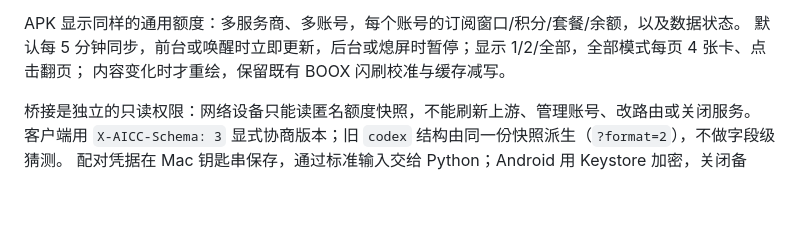
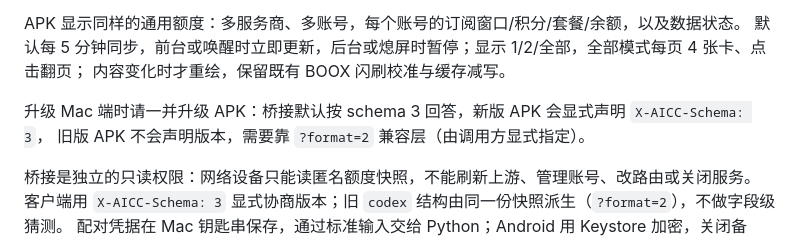
Before and after one commit to easonwong2026-del/AICC, a Markdown page: README.md, the part around the change. GitHub-like rendering; blank space fills up the shorter version.

```diff
--- a/README.md
+++ b/README.md
@@ -57,6 +57,9 @@ APK 显示同样的通用额度：多服务商、多账号，每个账号的订
 默认每 5 分钟同步，前台或唤醒时立即更新，后台或熄屏时暂停；显示 1/2/全部，全部模式每页 4 张卡、点击翻页；
 内容变化时才重绘，保留既有 BOOX 闪刷校准与缓存减写。
 
+升级 Mac 端时请一并升级 APK：桥接默认按 schema 3 回答，新版 APK 会显式声明 `X-AICC-Schema: 3`，
+旧版 APK 不会声明版本，需要靠 `?format=2` 兼容层（由调用方显式指定）。
+
 桥接是独立的只读权限：网络设备只能读匿名额度快照，不能刷新上游、管理账号、改路由或关闭服务。
 客户端用 `X-AICC-Schema: 3` 显式协商版本；旧 `codex` 结构由同一份快照派生（`?format=2`），不做字段级猜测。
 配对凭据在 Mac 钥匙串保存，通过标准输入交给 Python；Android 用 Keystore 加密，关闭备份。
```
Also changed, not shown: docs/ACCEPTANCE.md (+14 -0 lines).
